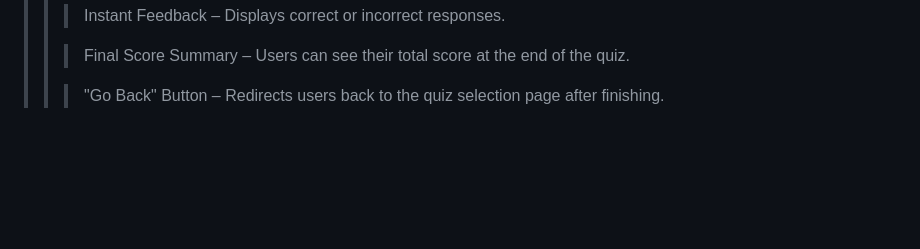
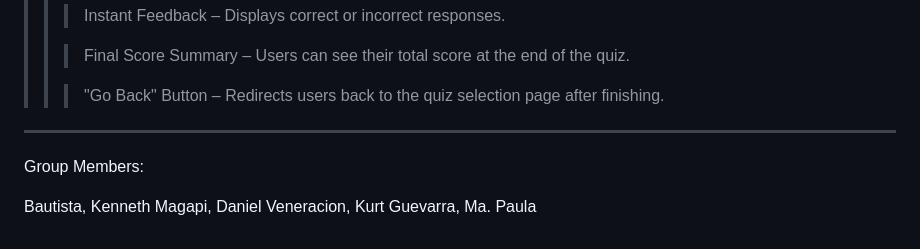
Before and after one commit to neknekxx/PeriodicApp, a Markdown page: README.md, the part around the change. GitHub-like rendering; blank space fills up the shorter version.

```diff
--- a/README.md
+++ b/README.md
@@ -87,3 +87,12 @@ Features and Functionalities
 >  >>Final Score Summary – Users can see their total score at the end of the quiz.
 >  >
 >  >>"Go Back" Button – Redirects users back to the quiz selection page after finishing.
+
+------------------------------------------------------------------------------------------------------------------------------------------------------------
+
+Group Members:
+
+Bautista, Kenneth
+Magapi, Daniel
+Veneracion, Kurt
+Guevarra, Ma. Paula
```
